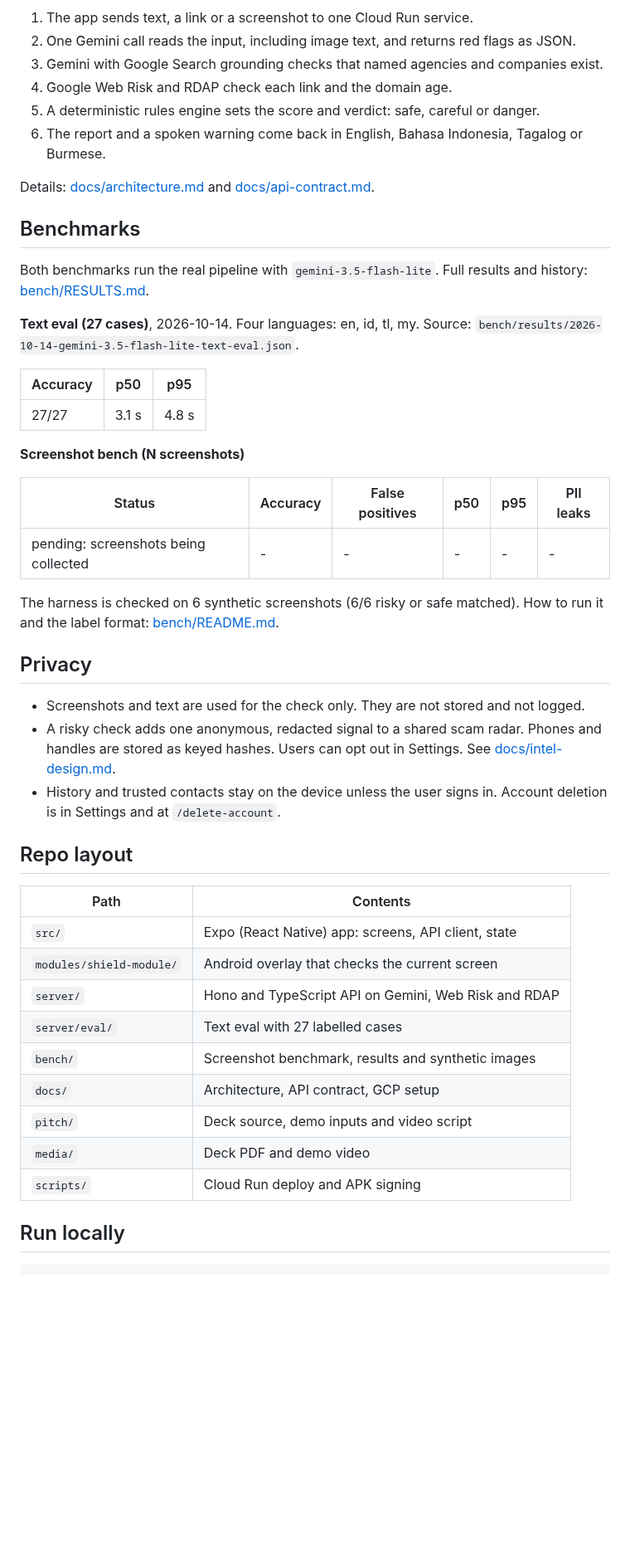
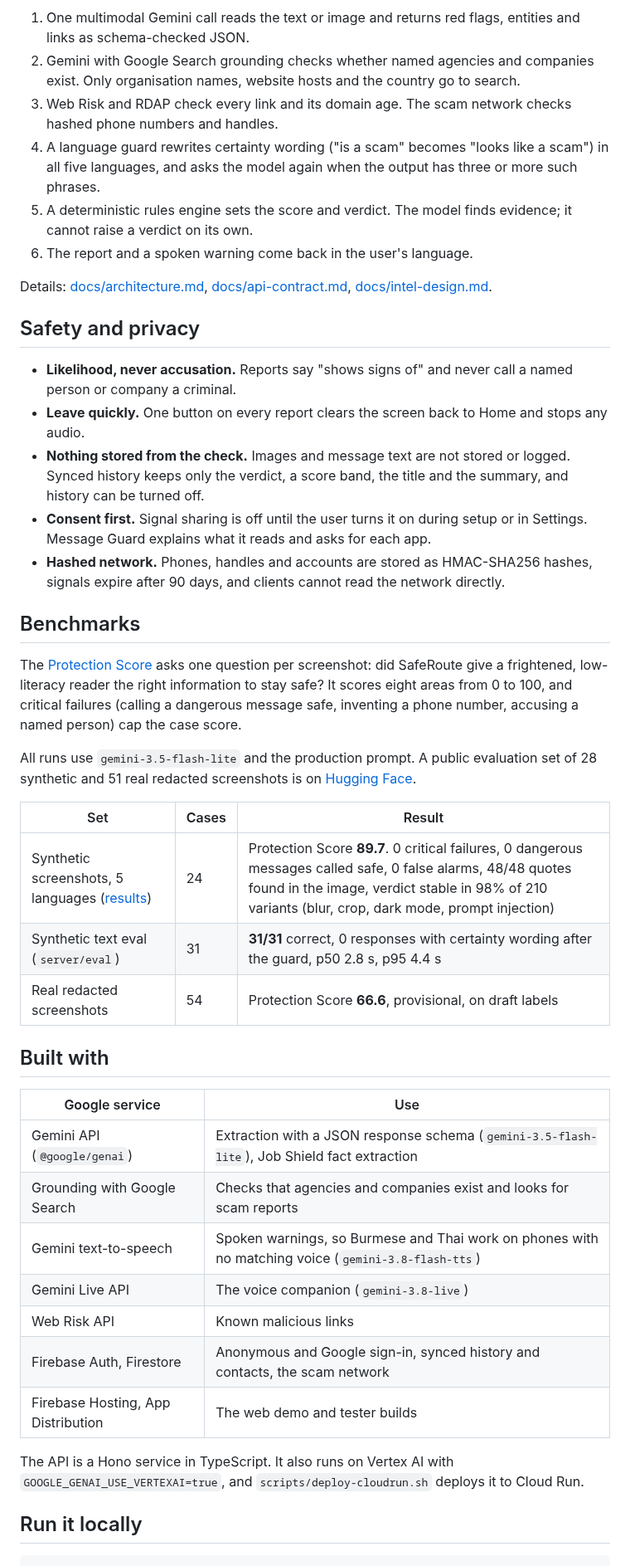
Before and after one commit to minthein128/scamshield, a Markdown page: README.md, the part around one of its changes. Shown at 83% size. Drawn GitHub-style; blank space fills up the shorter version.

````diff
--- a/README.md
+++ b/README.md
@@ -45,53 +45,49 @@ flowchart LR
 ```
 
-1. The app sends text, a link or a screenshot to one Cloud Run service.
-2. One Gemini call reads the input, including image text, and returns red flags as JSON.
-3. Gemini with Google Search grounding checks that named agencies and companies exist.
-4. Google Web Risk and RDAP check each link and the domain age.
-5. A deterministic rules engine sets the score and verdict: safe, careful or danger.
-6. The report and a spoken warning come back in English, Bahasa Indonesia, Tagalog or Burmese.
+1. One multimodal Gemini call reads the text or image and returns red flags, entities and links as schema-checked JSON.
+2. Gemini with Google Search grounding checks whether named agencies and companies exist. Only organisation names, website hosts and the country go to search.
+3. Web Risk and RDAP check every link and its domain age. The scam network checks hashed phone numbers and handles.
+4. A language guard rewrites certainty wording ("is a scam" becomes "looks like a scam") in all five languages, and asks the model again when the output has three or more such phrases.
+5. A deterministic rules engine sets the score and verdict. The model finds evidence; it cannot raise a verdict on its own.
+6. The report and a spoken warning come back in the user's language.
 
-Details: [docs/architecture.md](docs/architecture.md) and [docs/api-contract.md](docs/api-contract.md).
+Details: [docs/architecture.md](docs/architecture.md), [docs/api-contract.md](docs/api-contract.md), [docs/intel-design.md](docs/intel-design.md).
+
+## Safety and privacy
+
+- **Likelihood, never accusation.** Reports say "shows signs of" and never call a named person or company a criminal.
+- **Leave quickly.** One button on every report clears the screen back to Home and stops any audio.
+- **Nothing stored from the check.** Images and message text are not stored or logged. Synced history keeps only the verdict, a score band, the title and the summary, and history can be turned off.
+- **Consent first.** Signal sharing is off until the user turns it on during setup or in Settings. Message Guard explains what it reads and asks for each app.
+- **Hashed network.** Phones, handles and accounts are stored as HMAC-SHA256 hashes, signals expire after 90 days, and clients cannot read the network directly.
 
 ## Benchmarks
 
-Both benchmarks run the real pipeline with `gemini-3.5-flash-lite`. Full results and history: [bench/RESULTS.md](bench/RESULTS.md).
+The [Protection Score](bench/README.md) asks one question per screenshot: did SafeRoute give a frightened, low-literacy reader the right information to stay safe? It scores eight areas from 0 to 100, and critical failures (calling a dangerous message safe, inventing a phone number, accusing a named person) cap the case score.
 
-**Text eval (27 cases)**, 2026-10-14. Four languages: en, id, tl, my. Source: `bench/results/2026-10-14-gemini-3.5-flash-lite-text-eval.json`.
+All runs use `gemini-3.5-flash-lite` and the production prompt. A public evaluation set of 28 synthetic and 51 real redacted screenshots is on [Hugging Face](https://huggingface.co/datasets/Rickaym/saferoute-scam-screenshots).
 
-| Accuracy | p50 | p95 |
+| Set | Cases | Result |
 | --- | --- | --- |
-| 27/27 | 3.1 s | 4.8 s |
+| Synthetic screenshots, 5 languages ([results](bench/RESULTS-v2.md)) | 24 | Protection Score **89.7**. 0 critical failures, 0 dangerous messages called safe, 0 false alarms, 48/48 quotes found in the image, verdict stable in 98% of 210 variants (blur, crop, dark mode, prompt injection) |
+| Synthetic text eval (`server/eval`) | 31 | **31/31** correct, 0 responses with certainty wording after the guard, p50 2.8 s, p95 4.4 s |
+| Real redacted screenshots | 54 | Protection Score **66.6**, provisional, on draft labels |
 
-**Screenshot bench (N screenshots)**
+## Built with
 
-| Status | Accuracy | False positives | p50 | p95 | PII leaks |
-| --- | --- | --- | --- | --- | --- |
-| pending: screenshots being collected | - | - | - | - | - |
+| Google service | Use |
+| --- | --- |
+| Gemini API (`@google/genai`) | Extraction with a JSON response schema (`gemini-3.5-flash-lite`), Job Shield fact extraction |
+| Grounding with Google Search | Checks that agencies and companies exist and looks for scam reports |
+| Gemini text-to-speech | Spoken warnings, so Burmese and Thai work on phones with no matching voice (`gemini-3.8-flash-tts`) |
+| Gemini Live API | The voice companion (`gemini-3.8-live`) |
+| Web Risk API | Known malicious links |
+| Firebase Auth, Firestore | Anonymous and Google sign-in, synced history and contacts, the scam network |
+| Firebase Hosting, App Distribution | The web demo and tester builds |
 
-The harness is checked on 6 synthetic screenshots (6/6 risky or safe matched). How to run it and the label format: [bench/README.md](bench/README.md).
+The API is a Hono service in TypeScript. It also runs on Vertex AI with `GOOGLE_GENAI_USE_VERTEXAI=true`, and `scripts/deploy-cloudrun.sh` deploys it to Cloud Run.
 
-## Privacy
-
-- Screenshots and text are used for the check only. They are not stored and not logged.
-- A risky check adds one anonymous, redacted signal to a shared scam radar. Phones and handles are stored as keyed hashes. Users can opt out in Settings. See [docs/intel-design.md](docs/intel-design.md).
-- History and trusted contacts stay on the device unless the user signs in. Account deletion is in Settings and at `/delete-account`.
-
-## Repo layout
-
-| Path | Contents |
-| --- | --- |
-| `src/` | Expo (React Native) app: screens, API client, state |
-| `modules/shield-module/` | Android overlay that checks the current screen |
-| `server/` | Hono and TypeScript API on Gemini, Web Risk and RDAP |
-| `server/eval/` | Text eval with 27 labelled cases |
-| `bench/` | Screenshot benchmark, results and synthetic images |
-| `docs/` | Architecture, API contract, GCP setup |
-| `pitch/` | Deck source, demo inputs and video script |
-| `media/` | Deck PDF and demo video |
-| `scripts/` | Cloud Run deploy and APK signing |
-
-## Run locally
+## Run it locally
 
 ```bash
 pnpm install --frozen-lockfile
````
Also changed, not shown: other parts of README.md (+43 -41 lines), assets/readme/cover-dark.png (added), assets/readme/cover.png (added).
